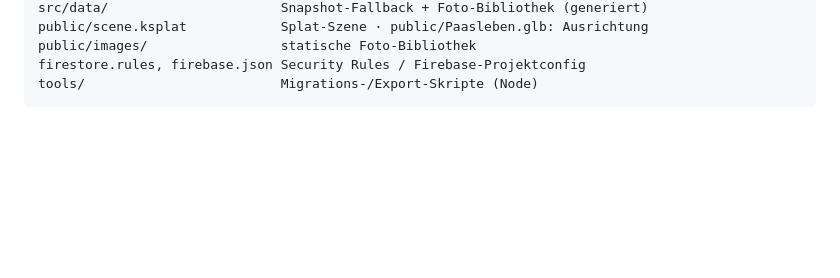
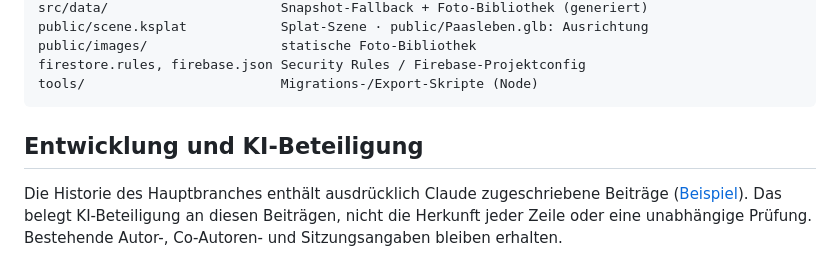
Before and after one commit to ProfessorEngineergit/Paasleben--Splat-Styling-Tester, a Markdown page: README.md, the part around the change. Drawn GitHub-style; blank space fills up the shorter version.

Commit message:
docs: clarify project scope and development provenance
Belegte KI-Beteiligung des Hauptbranches mit Commit-Beispiel dokumentiert; Implementierungsangaben beibehalten.

AI-assisted documentation update using OpenAI Codex. Existing commit history and attribution records are retained.

````diff
--- a/README.md
+++ b/README.md
@@ -122,3 +122,7 @@ public/images/                 statische Foto-Bibliothek
 firestore.rules, firebase.json Security Rules / Firebase-Projektconfig
 tools/                         Migrations-/Export-Skripte (Node)
 ```
+
+## Entwicklung und KI-Beteiligung
+
+Die Historie des Hauptbranches enthält ausdrücklich Claude zugeschriebene Beiträge ([Beispiel](https://github.com/ProfessorEngineergit/Paasleben--Splat-Styling-Tester/commit/e1a5f82e1cd7b3d6b53c2327ee56db3c0fde2148)). Das belegt KI-Beteiligung an diesen Beiträgen, nicht die Herkunft jeder Zeile oder eine unabhängige Prüfung. Bestehende Autor-, Co-Autoren- und Sitzungsangaben bleiben erhalten.
````
